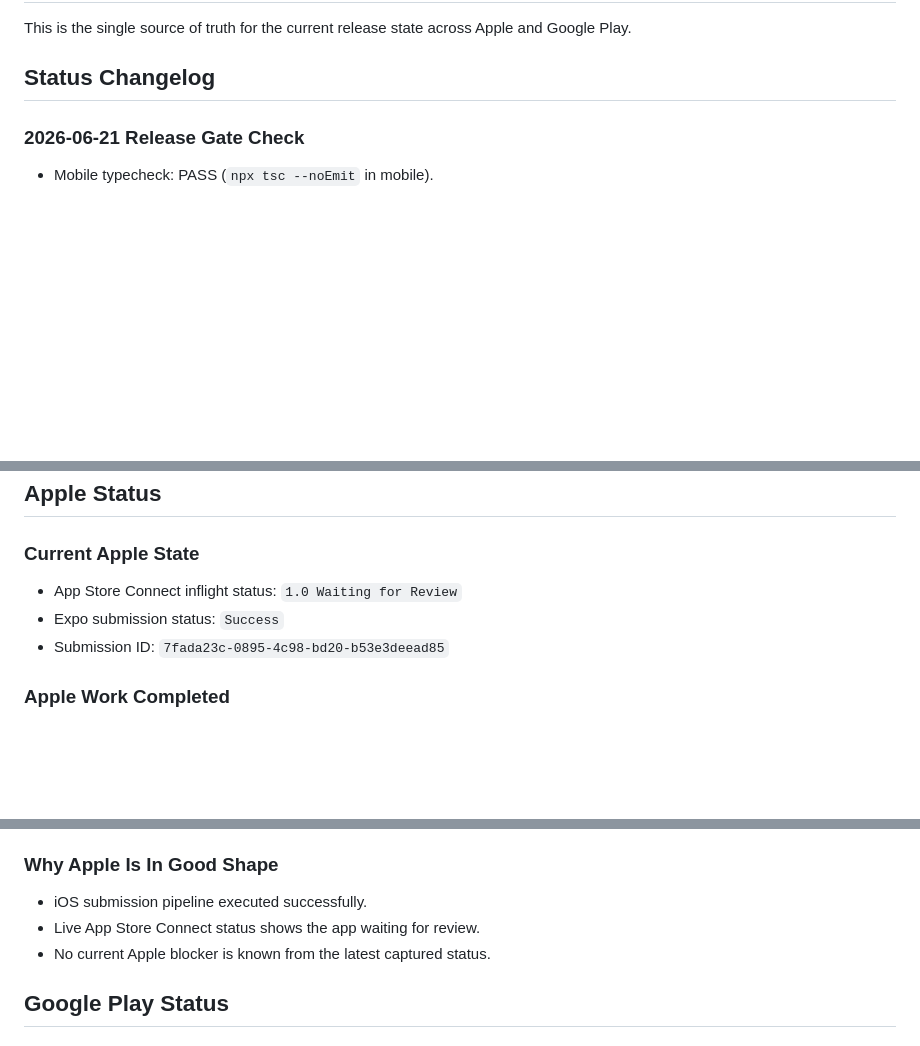
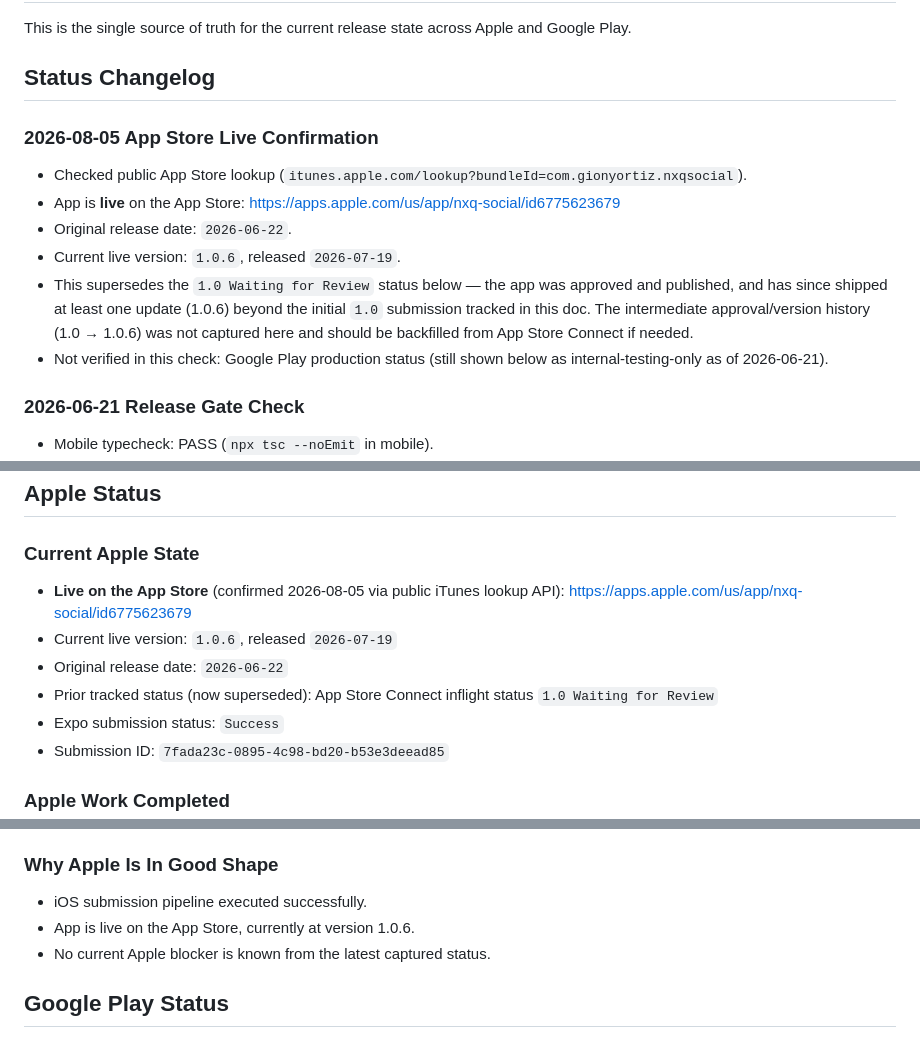
Before and after one commit to gionyortiz/nxqsocial, a Markdown page: docs/NXQ_SOCIAL_RELEASE_STATUS.md, 3 parts joined by grey strips. GitHub-like rendering; blank space fills up the shorter version.

Commit message:
docs: confirm NXQ Social is live on the App Store (v1.0.6)
Doc was stale since 2026-06-21 (last recorded status: "1.0 Waiting for
Review"). Confirmed via the public iTunes lookup API that the app has
since been approved and is live, currently at 1.0.6 (released
2026-07-19). The intermediate approval history between the original
1.0 submission and 1.0.6 wasn't captured and should be backfilled
from App Store Connect if needed. Google Play production status was
not re-checked and is still shown as internal-testing-only.

Co-Authored-By: Claude Sonnet 5 <noreply@anthropic.com>

```diff
--- a/docs/NXQ_SOCIAL_RELEASE_STATUS.md
+++ b/docs/NXQ_SOCIAL_RELEASE_STATUS.md
@@ -8,6 +8,14 @@ Owner: gionyortiz
 This is the single source of truth for the current release state across Apple and Google Play.
 
 ## Status Changelog
+
+### 2026-08-05 App Store Live Confirmation
+- Checked public App Store lookup (`itunes.apple.com/lookup?bundleId=com.gionyortiz.nxqsocial`).
+- App is **live** on the App Store: https://apps.apple.com/us/app/nxq-social/id6775623679
+- Original release date: `2026-06-22`.
+- Current live version: `1.0.6`, released `2026-07-19`.
+- This supersedes the `1.0 Waiting for Review` status below — the app was approved and published, and has since shipped at least one update (1.0.6) beyond the initial `1.0` submission tracked in this doc. The intermediate approval/version history (1.0 → 1.0.6) was not captured here and should be backfilled from App Store Connect if needed.
+- Not verified in this check: Google Play production status (still shown below as internal-testing-only as of 2026-06-21).
 
 ### 2026-06-21 Release Gate Check
 - Mobile typecheck: PASS (`npx tsc --noEmit` in mobile).
@@ -49,7 +57,10 @@ Top known lint categories (frontend):
 ## Apple Status
 
 ### Current Apple State
-- App Store Connect inflight status: `1.0 Waiting for Review`
+- **Live on the App Store** (confirmed 2026-08-05 via public iTunes lookup API): https://apps.apple.com/us/app/nxq-social/id6775623679
+- Current live version: `1.0.6`, released `2026-07-19`
+- Original release date: `2026-06-22`
+- Prior tracked status (now superseded): App Store Connect inflight status `1.0 Waiting for Review`
 - Expo submission status: `Success`
 - Submission ID: `7fada23c-0895-4c98-bd20-b53e3deead85`
 
@@ -62,7 +73,7 @@ File: mobile/app/register.tsx
 
 ### Why Apple Is In Good Shape
 - iOS submission pipeline executed successfully.
-- Live App Store Connect status shows the app waiting for review.
+- App is live on the App Store, currently at version 1.0.6.
 - No current Apple blocker is known from the latest captured status.
 
 ## Google Play Status
```
